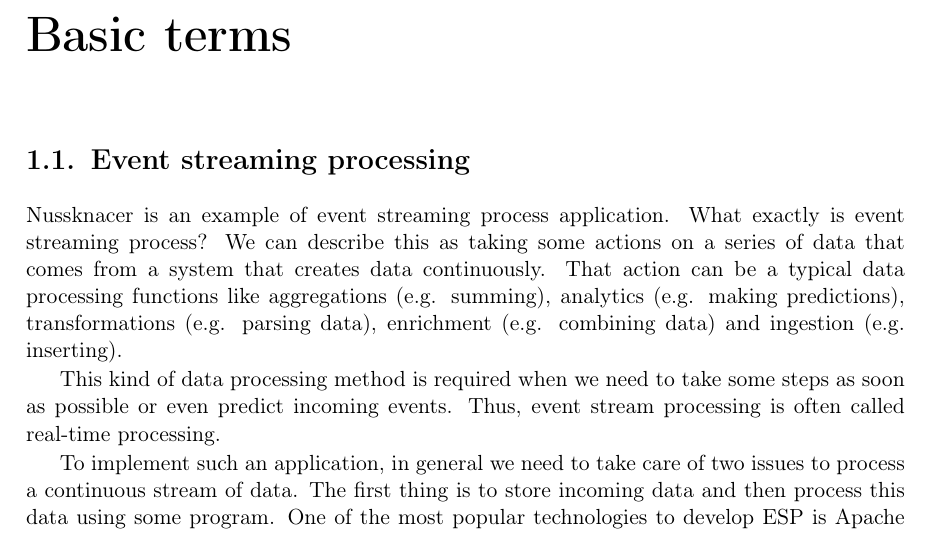
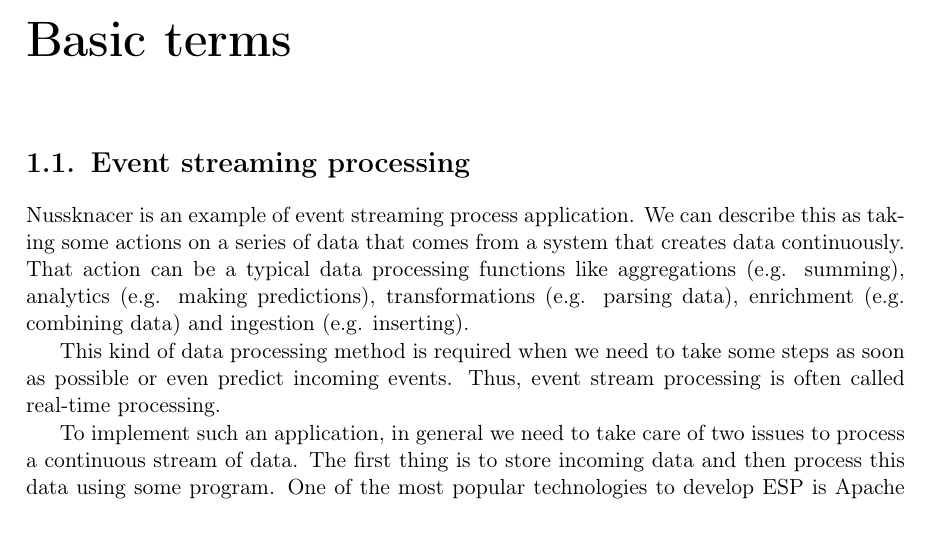
Before and after one commit to prinz-nussknacker/2021-cs-thesis, a LaTeX thesis (thesis.tex, which reads chapters/basic-terms.tex): part of page 9 of 33, cut so that both start at the same text. Compiled offline with pdfLaTeX.

Commit message:
looking for bug

```diff
--- a/chapters/basic-terms.tex
+++ b/chapters/basic-terms.tex
@@ -3,7 +3,7 @@
 
 \section{Event streaming processing}
 
-Nussknacer is an example of event streaming process application. What exactly is event streaming process?
+Nussknacer is an example of event streaming process application.
 We can describe this as taking some actions on a series of data that comes from a system that creates data continuously.
 That action can be a typical data processing functions like aggregations (e.g. summing),
 analytics (e.g. making predictions), transformations (e.g. parsing data), enrichment (e.g. combining data)
```
Also changed, not shown: references.bib (+1 -1 lines).
